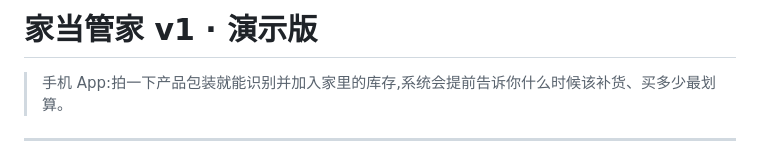
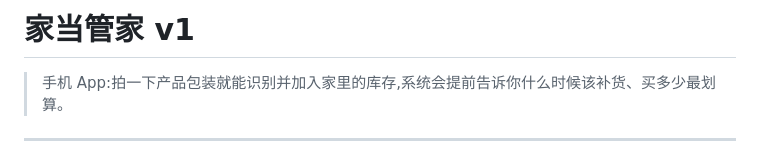
Before and after one commit to Ducktty/Household-Manager-V2, a Markdown page: README.md, the part around the change. Drawn GitHub-style.

Commit message:
Update README title by removing demo version
Removed the demo version label from the title.

```diff
--- a/README.md
+++ b/README.md
@@ -1,4 +1,4 @@
-# 家当管家 v1 · 演示版
+# 家当管家 v1
 
 > 手机 App:拍一下产品包装就能识别并加入家里的库存,系统会提前告诉你什么时候该补货、买多少最划算。
 
```
